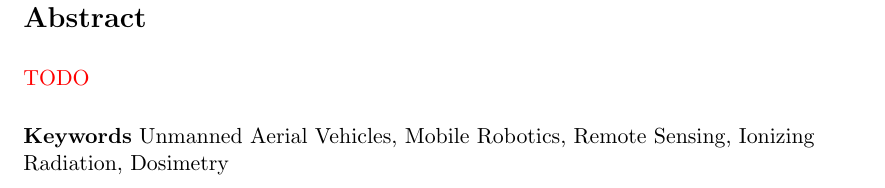
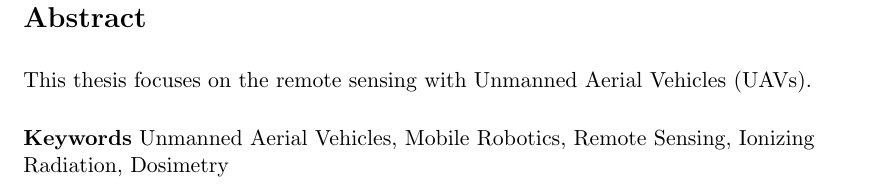
Before and after one commit to klaxalk/dissertation, a LaTeX thesis (thesis/main.tex, which reads thesis/src/abstract_en.tex): part of page 4 of 61, cut so that both start at the same text. Compiled offline with pdfLaTeX.

Commit message:
should probably write the abstract

```diff
--- a/thesis/src/abstract_en.tex
+++ b/thesis/src/abstract_en.tex
@@ -1,15 +1,9 @@
 %!TEX root = ../main.tex
-%~\vfill{}
 \begin{changemargin}{0.8cm}{0.8cm}
 
-%\begin{center}
-%{\large \bf Abstract}
-%\end{center}
-%{\Large \bf Abstract}
 \section*{Abstract}
-%\vskip 1em
 
-\todo{}
+This thesis focuses on the remote sensing with \acp{UAV}.
 
 \vskip 1em
 
```
Also changed, not shown: thesis/src/abstrakt_cz.tex (+0 -7 lines).
